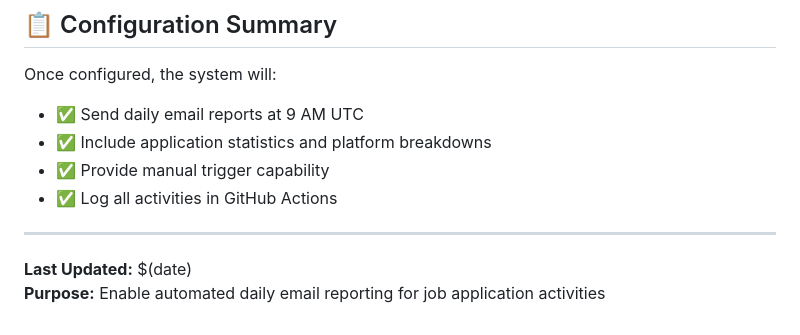
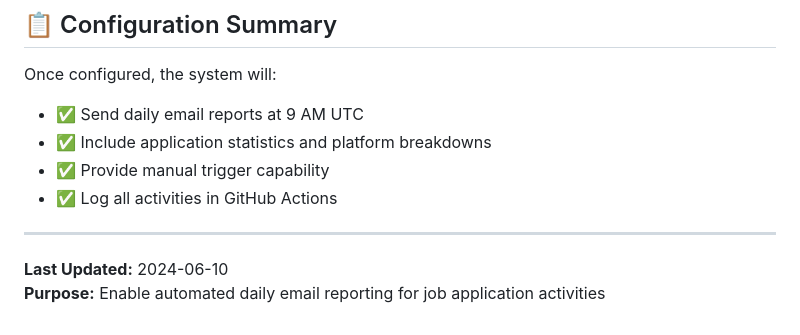
Before and after one commit to groupthinking/AJOB4AGENT, a Markdown page: GITHUB_ACTIONS_SETUP.md, the part around the change. GitHub-like rendering.

Commit message:
Update GITHUB_ACTIONS_SETUP.md
Co-authored-by: Copilot <175728472+Copilot@users.noreply.github.com>

```diff
--- a/GITHUB_ACTIONS_SETUP.md
+++ b/GITHUB_ACTIONS_SETUP.md
@@ -127,5 +127,5 @@ Once configured, the system will:
 
 ---
 
-**Last Updated:** $(date)
+**Last Updated:** 2024-06-10
 **Purpose:** Enable automated daily email reporting for job application activities
```
